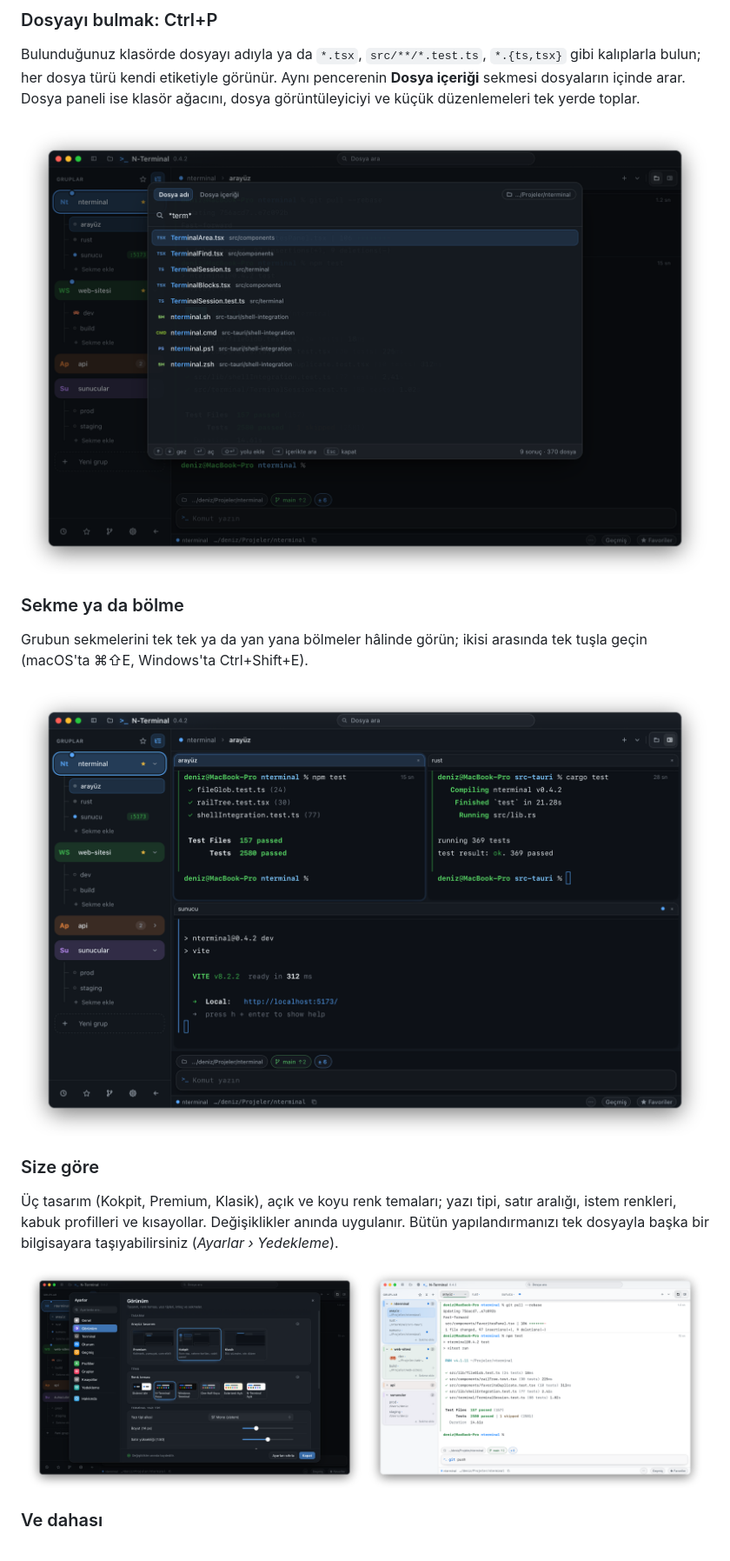
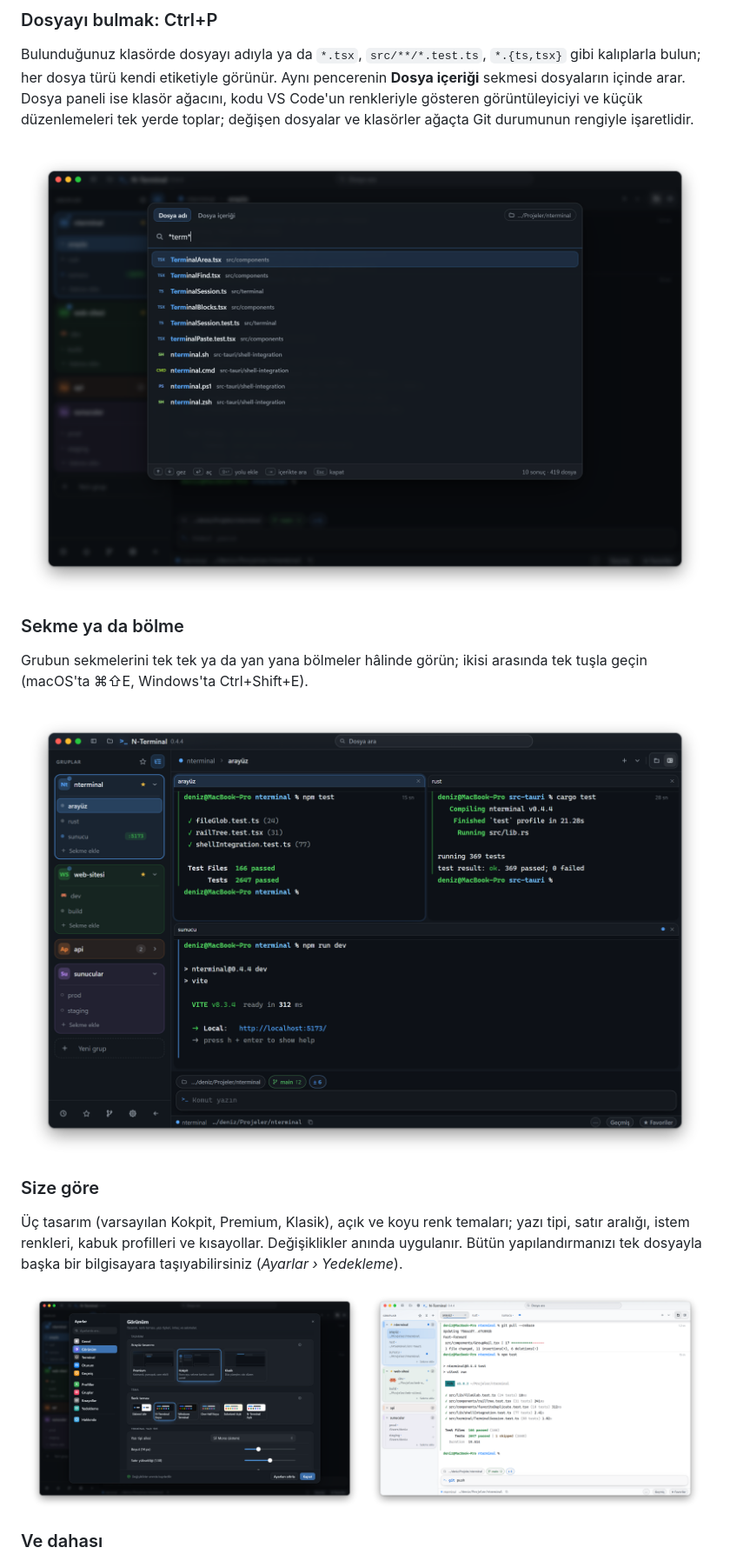
Before and after one commit to NYAYAN/NTerminal, a Markdown page: README.md, the part around one of its changes. Shown at 87% size. GitHub-like rendering; pictures changed too: docs/gorseller/ayarlar.png, docs/gorseller/bolme.png, docs/gorseller/dosya-arama.png.

```diff
--- a/README.md
+++ b/README.md
@@ -62,7 +64,9 @@ değişen dosya sayısı her zaman görünür.
 Bulunduğunuz klasörde dosyayı adıyla ya da `*.tsx`, `src/**/*.test.ts`,
 `*.{ts,tsx}` gibi kalıplarla bulun; her dosya türü kendi etiketiyle görünür. Aynı
 pencerenin **Dosya içeriği** sekmesi dosyaların içinde arar. Dosya paneli ise
-klasör ağacını, dosya görüntüleyiciyi ve küçük düzenlemeleri tek yerde toplar.
+klasör ağacını, kodu VS Code'un renkleriyle gösteren görüntüleyiciyi ve küçük
+düzenlemeleri tek yerde toplar; değişen dosyalar ve klasörler ağaçta Git
+durumunun rengiyle işaretlidir.
 
 <p align="center">
   <img src="docs/gorseller/dosya-arama.png" width="900" alt="Ctrl+P penceresi: *term* kalıbıyla bulunan farklı türde dosyalar">
@@ -79,10 +83,10 @@ tek tuşla geçin (macOS'ta ⌘⇧E, Windows'ta Ctrl+Shift+E).
 
 ### Size göre
 
-Üç tasarım (Kokpit, Premium, Klasik), açık ve koyu renk temaları; yazı tipi, satır
-aralığı, istem renkleri, kabuk profilleri ve kısayollar. Değişiklikler anında
-uygulanır. Bütün yapılandırmanızı tek dosyayla başka bir bilgisayara
-taşıyabilirsiniz (*Ayarlar › Yedekleme*).
+Üç tasarım (varsayılan Kokpit, Premium, Klasik), açık ve koyu renk temaları;
+yazı tipi, satır aralığı, istem renkleri, kabuk profilleri ve kısayollar.
+Değişiklikler anında uygulanır. Bütün yapılandırmanızı tek dosyayla başka bir
+bilgisayara taşıyabilirsiniz (*Ayarlar › Yedekleme*).
 
 <p align="center">
   <img src="docs/gorseller/ayarlar.png" width="49%" alt="Ayarlar: tasarım ve renk teması seçimi">
```
Also changed, not shown: other parts of README.md (+10 -8 lines), docs/gorseller/kokpit.png.
